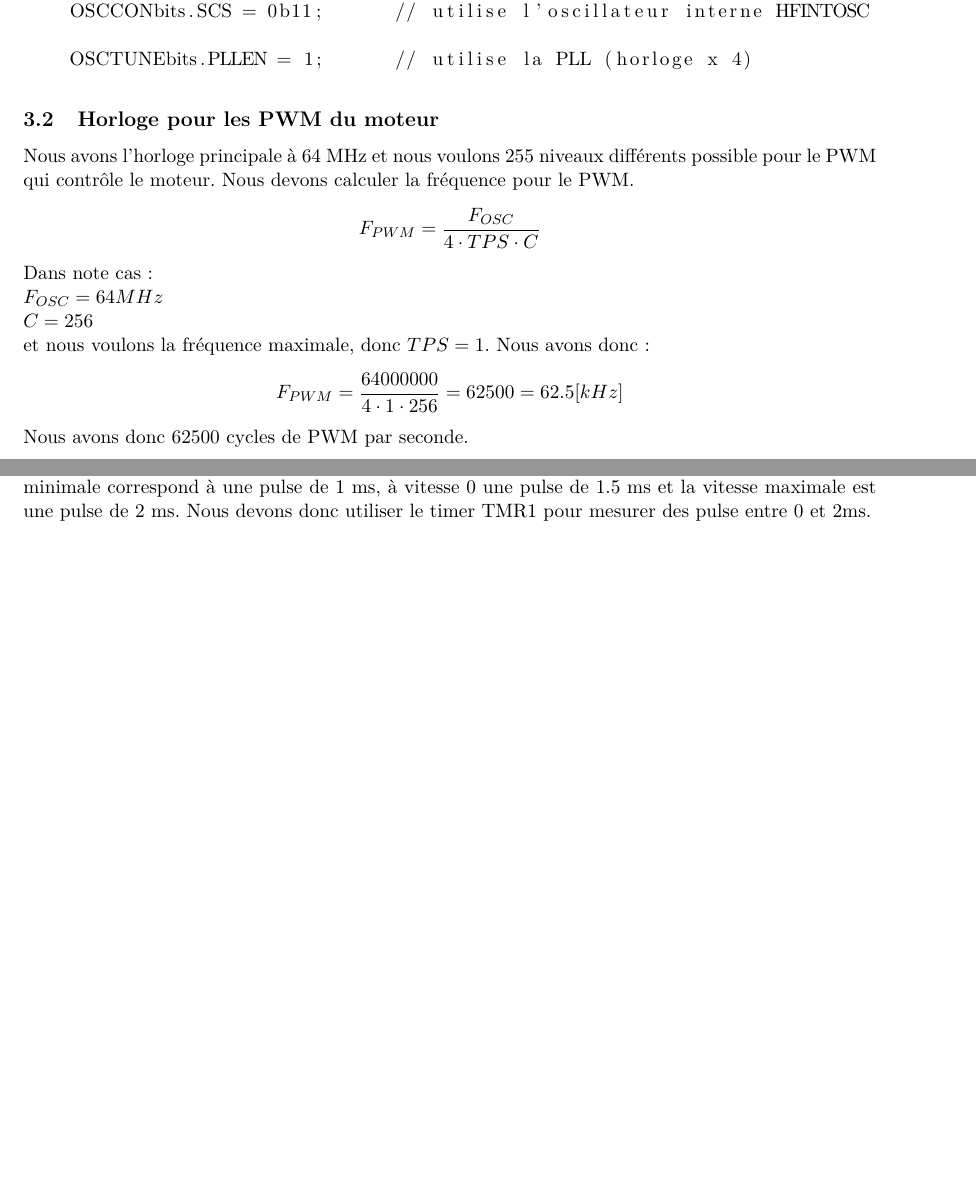
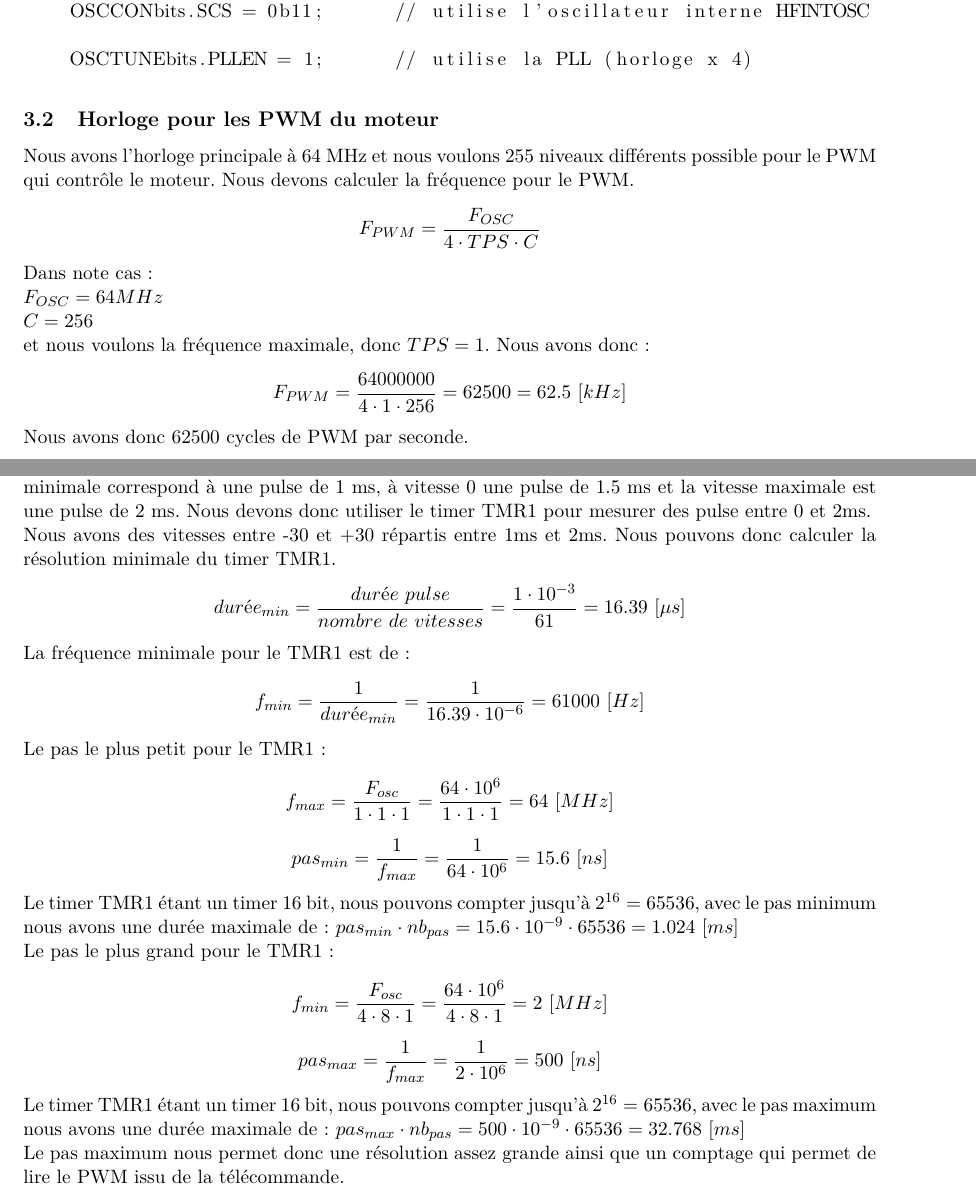
Before and after one commit to flintux/car_project, a LaTeX document (documentation/rapport/Project_voiture.tex): two parts of pages 4 and 5 of 6, joined at a grey line, cut so that both start at the same text, the shorter picture padded with empty space. Compiled offline with pdfLaTeX.

Commit message:
mets à jour le rapport pour la télécommande

```diff
--- a/documentation/rapport/Project_voiture.tex
+++ b/documentation/rapport/Project_voiture.tex
@@ -104,7 +104,7 @@ Lors des interruptions, les événements sont envoyés à la machine a états af
   $C = 256$\\
   et nous voulons la fréquence maximale, donc $TPS = 1$.
   Nous avons donc:
-  $$F_{PWM} = \frac{64000000}{4 \cdot 1 \cdot 256} = 62500 = 62.5 [kHz]$$
+  $$F_{PWM} = \frac{64000000}{4 \cdot 1 \cdot 256} = 62500 = 62.5\ [kHz]$$
   Nous avons donc 62500 cycles de PWM par seconde.
 
   \subsection{Cycles selon vitesse}
@@ -126,6 +126,26 @@ Lors des interruptions, les événements sont envoyés à la machine a états af
   Un signal PWM avec des cycles de 20 ms sera reçu, la vitesse minimale correspond à une pulse de 1 ms, à vitesse 0 une pulse de 1.5 ms et la vitesse maximale est une pulse de 2 ms.
   Nous devons donc utiliser le timer TMR1 pour mesurer des pulse entre 0 et 2ms.
 
+  Nous avons des vitesses entre -30 et +30 répartis entre 1ms et 2ms.
+  Nous pouvons donc calculer la résolution minimale du timer TMR1.
+  $$durée_{min} = \frac{durée \ pulse}{nombre\ de\ vitesses} = \frac{1 \cdot 10^{-3}}{61} = 16.39 \ [\mu s]$$
+
+  La fréquence minimale pour le TMR1 est de:
+  $$f_{min} = \frac{1}{durée_{min}} = \frac{1}{16.39 \cdot 10^{-6}} = 61000\ [Hz]$$
+
+  Le pas le plus petit pour le TMR1:
+  $$f_{max} = \frac{F_{osc}}{1 \cdot 1 \cdot 1} = \frac{64 \cdot 10^{6}}{1 \cdot 1 \cdot 1} = 64\ [MHz]$$
+  $$pas_{min} = \frac{1}{f_{max}}= \frac{1}{64 \cdot 10^{6}} = 15.6\ [ns]$$
+  Le timer TMR1 étant un timer 16 bit, nous pouvons compter jusqu'à $2^{16} = 65536$, avec le pas minimum nous avons une durée maximale de: $pas_{min} \cdot nb_{pas} = 15.6 \cdot 10^{-9} \cdot 65536 = 1.024\ [ms]$
+
+  Le pas le plus grand pour le TMR1:
+    $$f_{min} = \frac{F_{osc}}{4 \cdot 8 \cdot 1} = \frac{64 \cdot 10^{6}}{4 \cdot 8 \cdot 1} = 2\ [MHz]$$
+  $$pas_{max} = \frac{1}{f_{max}}= \frac{1}{2 \cdot 10^{6}} = 500\ [ns]$$
+    Le timer TMR1 étant un timer 16 bit, nous pouvons compter jusqu'à $2^{16} = 65536$, avec le pas maximum nous avons une durée maximale de: $pas_{max} \cdot nb_{pas} = 500 \cdot 10^{-9} \cdot 65536 = 32.768\ [ms]$
+
+    Le pas maximum nous permet donc une résolution assez grande ainsi que un comptage qui permet de lire le PWM issu de la télécommande.
+
+
 	\newpage
 	\begin{appendix}
 	\section{Constantes}
```
